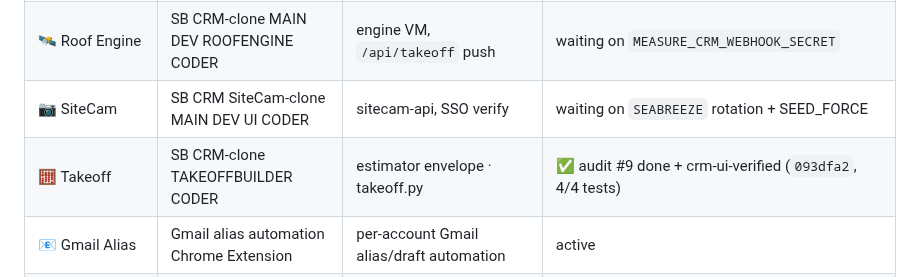
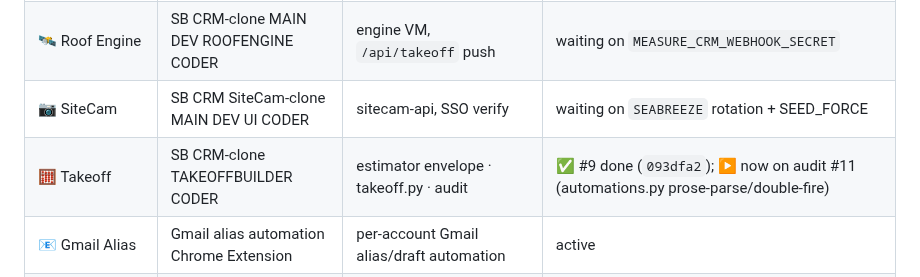
Before and after one commit to dannybivins83-blip/collab-crm, a Markdown page: coordination/BOARD.md, the part around the change. GitHub-like rendering.

Commit message:
Board: takeoff assigned audit #11 (automations.py)
Co-Authored-By: Claude Opus 4.8 <noreply@anthropic.com>

```diff
--- a/coordination/BOARD.md
+++ b/coordination/BOARD.md
@@ -21,7 +21,7 @@ update your row → push. One pusher at a time. Don't route status through the o
 | 📐 Measurement | SeaBreeze roof measurement specialist | measurement ingest | idle |
 | 🛰️ Roof Engine | SB CRM-clone MAIN DEV ROOFENGINE CODER | engine VM, `/api/takeoff` push | waiting on `MEASURE_CRM_WEBHOOK_SECRET` |
 | 📷 SiteCam | SB CRM SiteCam-clone MAIN DEV UI CODER | sitecam-api, SSO verify | waiting on `SEABREEZE` rotation + SEED_FORCE |
-| 🧮 Takeoff | SB CRM-clone TAKEOFFBUILDER CODER | estimator envelope · takeoff.py | ✅ audit #9 done + crm-ui-verified (`093dfa2`, 4/4 tests) |
+| 🧮 Takeoff | SB CRM-clone TAKEOFFBUILDER CODER | estimator envelope · takeoff.py · audit | ✅ #9 done (`093dfa2`); ▶ now on audit #11 (automations.py prose-parse/double-fire) |
 | 📧 Gmail Alias | Gmail alias automation Chrome Extension | per-account Gmail alias/draft automation | active |
 | 🏢 WWS (SEPARATE project) | WWSLGC: WWS CRM + WWS SiteCam | 2nd tenant — NOT in this repo | ⚠ divergence risk — assess fork vs. make-it-a-tenant of this codebase |
 
```
